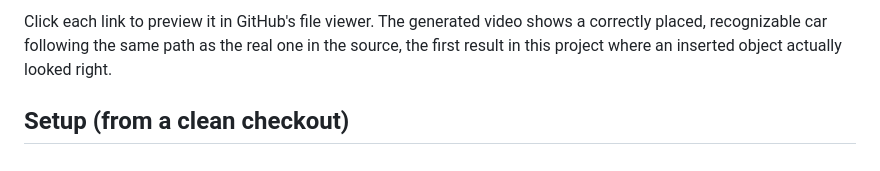
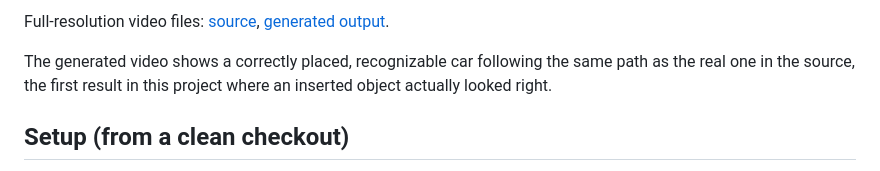
Before and after one commit to vidixha/soar-drone-editing, a Markdown page: README.md, the part around one of its changes. Rendered like a GitHub page.

Commit message:
Embed video previews as GIFs in README

```diff
--- a/README.md
+++ b/README.md
@@ -18,7 +19,10 @@ path of a car already driving through this footage, instead of an arbitrary fixe
 
-Click each link to preview it in GitHub's file viewer. The generated video shows a
-correctly placed, recognizable car following the same path as the real one in the source,
-the first result in this project where an inserted object actually looked right.
+Full-resolution video files: [source](results/vace_trajectory_result/src_video.mp4),
+[generated output](results/vace_trajectory_result/out_video.mp4).
+
+The generated video shows a correctly placed, recognizable car following the same path
+as the real one in the source, the first result in this project where an inserted object
+actually looked right.
 
 ## Setup (from a clean checkout)
 
```
Also changed, not shown: other parts of README.md (+3 -2 lines), results/vace_trajectory_result/out_video.gif (added), results/vace_trajectory_result/src_video.gif (added).
